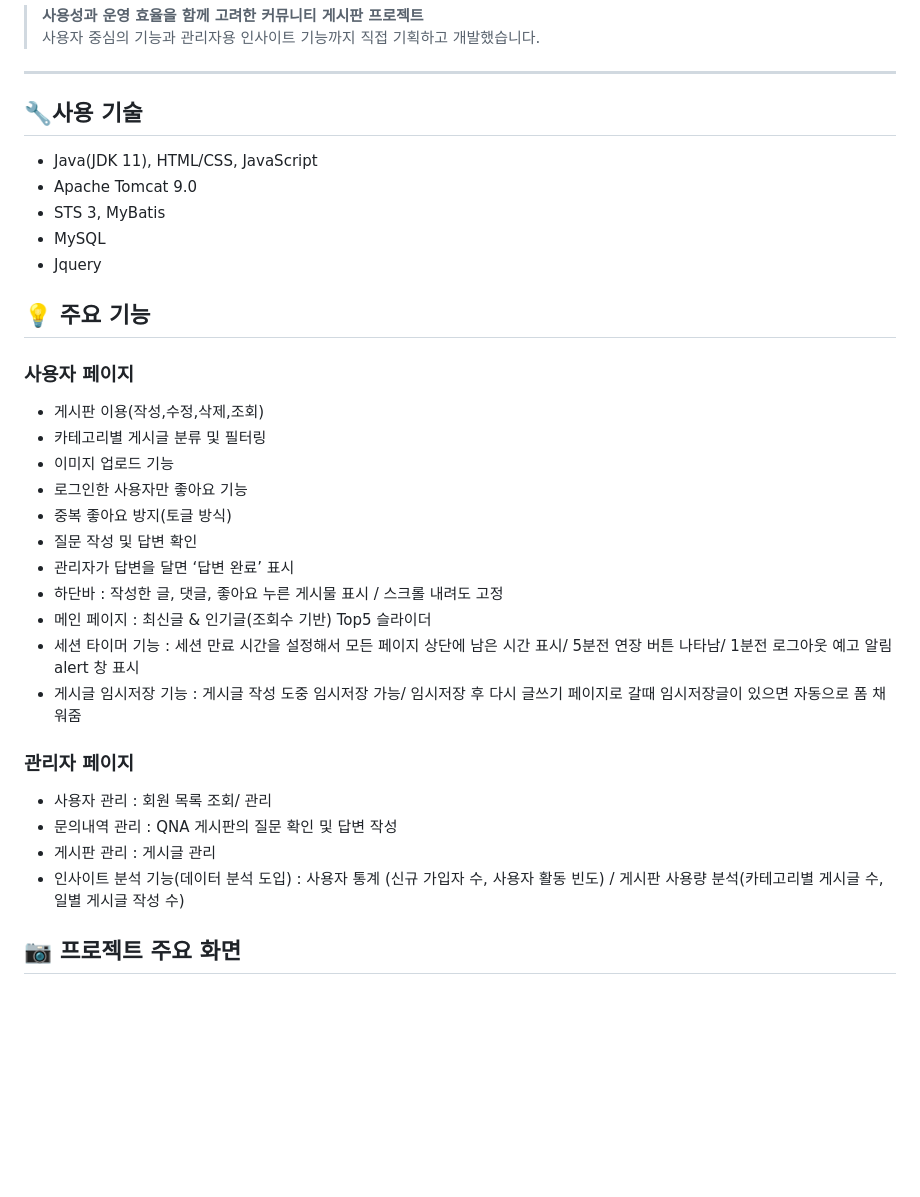
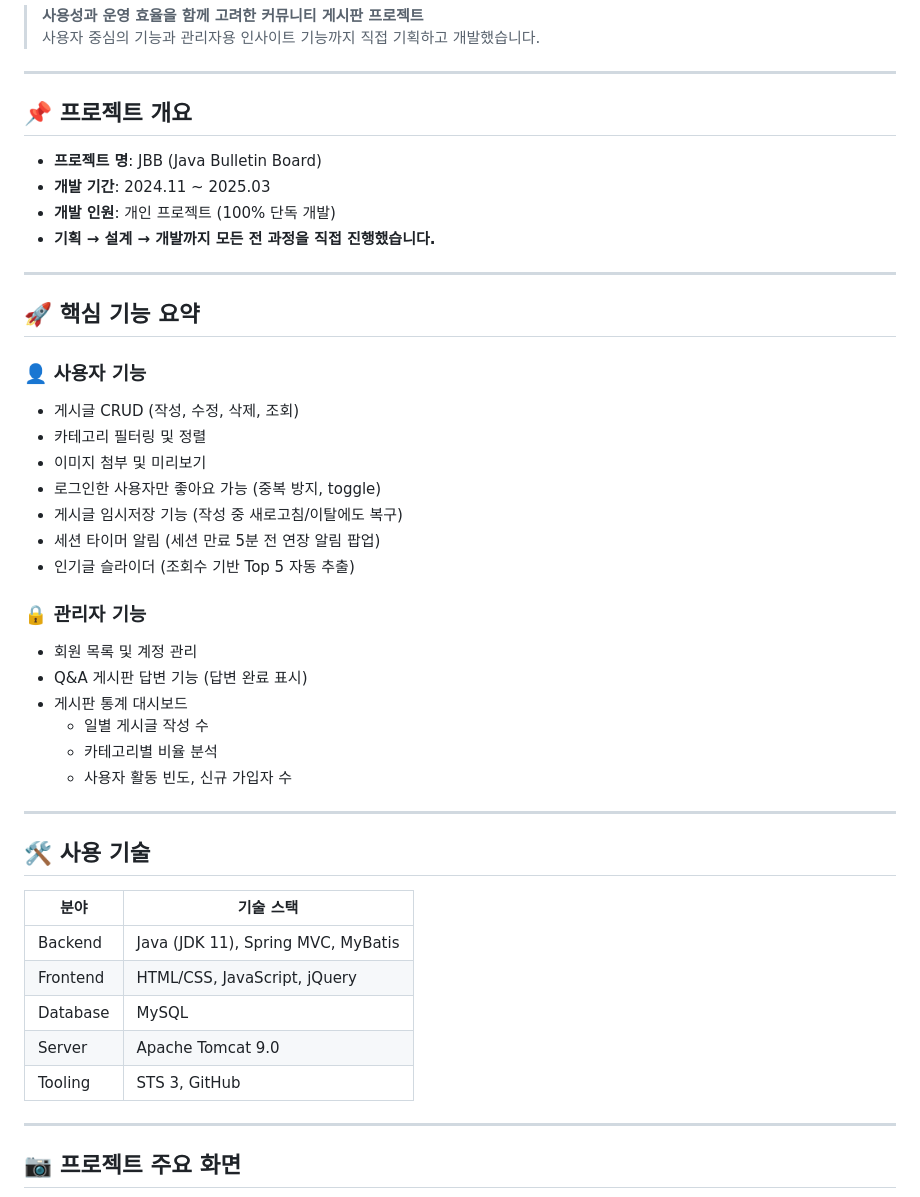
Before and after one commit to rnalal/JBB, a Markdown page: readme.md, the part around the change. Drawn GitHub-style; blank space fills up the shorter version.

Commit message:
add to jbb

```diff
--- a/readme.md
+++ b/readme.md
@@ -4,32 +4,48 @@
 
 ---
 
-## 🔧사용 기술
-- Java(JDK 11), HTML/CSS, JavaScript
-- Apache Tomcat 9.0
-- STS 3, MyBatis
-- MySQL
-- Jquery
+## 📌 프로젝트 개요
 
-## 💡 주요 기능
-### 사용자 페이지
-- 게시판 이용(작성,수정,삭제,조회)
-- 카테고리별 게시글 분류 및 필터링
-- 이미지 업로드 기능
-- 로그인한 사용자만 좋아요 기능
-- 중복 좋아요 방지(토글 방식)
-- 질문 작성 및 답변 확인
-- 관리자가 답변을 달면 ‘답변 완료’ 표시
-- 하단바 : 작성한 글, 댓글, 좋아요 누른 게시물 표시 / 스크롤 내려도 고정
-- 메인 페이지 : 최신글 & 인기글(조회수 기반) Top5 슬라이더
-- 세션 타이머 기능 : 세션 만료 시간을 설정해서 모든 페이지 상단에 남은 시간 표시/ 5분전 연장 버튼 나타남/ 1분전 로그아웃 예고 알림 alert 창 표시
-- 게시글 임시저장 기능 : 게시글 작성 도중 임시저장 가능/ 임시저장 후 다시 글쓰기 페이지로 갈때 임시저장글이 있으면 자동으로 폼 채워줌
+- **프로젝트 명**: JBB (Java Bulletin Board)
+- **개발 기간**: 2024.11 ~ 2025.03
+- **개발 인원**: 개인 프로젝트 (100% 단독 개발)
+- **기획 → 설계 → 개발까지 모든 전 과정을 직접 진행했습니다.**
 
-### 관리자 페이지
-- 사용자 관리 : 회원 목록 조회/ 관리
-- 문의내역 관리 : QNA 게시판의 질문 확인 및 답변 작성
-- 게시판 관리 : 게시글 관리
-- 인사이트 분석 기능(데이터 분석 도입) : 사용자 통계 (신규 가입자 수, 사용자 활동 빈도) / 게시판 사용량 분석(카테고리별 게시글 수, 일별 게시글 작성 수)
+---
+
+## 🚀 핵심 기능 요약
+
+### 👤 사용자 기능
+- 게시글 CRUD (작성, 수정, 삭제, 조회)
+- 카테고리 필터링 및 정렬
+- 이미지 첨부 및 미리보기
+- 로그인한 사용자만 좋아요 가능 (중복 방지, toggle)
+- 게시글 임시저장 기능 (작성 중 새로고침/이탈에도 복구)
+- 세션 타이머 알림 (세션 만료 5분 전 연장 알림 팝업)
+- 인기글 슬라이더 (조회수 기반 Top 5 자동 추출)
+
+### 🔒 관리자 기능
+- 회원 목록 및 계정 관리
+- Q&A 게시판 답변 기능 (답변 완료 표시)
+- 게시판 통계 대시보드
+  - 일별 게시글 작성 수
+  - 카테고리별 비율 분석
+  - 사용자 활동 빈도, 신규 가입자 수
+
+---
+
+## 🛠 사용 기술
+
+| 분야 | 기술 스택 |
+|------|-----------|
+| Backend | Java (JDK 11), Spring MVC, MyBatis |
+| Frontend | HTML/CSS, JavaScript, jQuery |
+| Database | MySQL |
+| Server | Apache Tomcat 9.0 |
+| Tooling | STS 3, GitHub|
+
+---
+
 
 ## 📷 프로젝트 주요 화면
 <p align="center">
```
